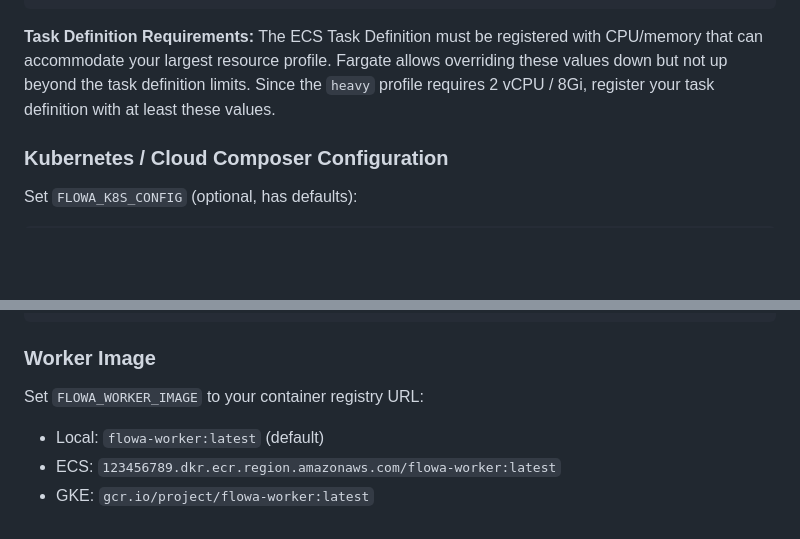
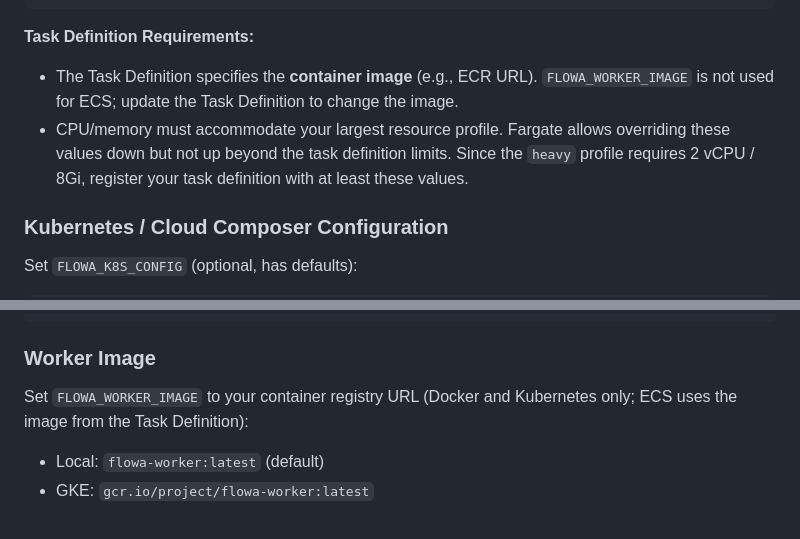
Before and after one commit to populationgenomics/flowa, a Markdown page: README.md, 2 parts joined by grey strips. GitHub-like rendering; blank space fills up the shorter version.

Commit message:
Clarify that FLOWA_WORKER_IMAGE is not used for ECS
ECS gets its container image from the Task Definition. Document this
in both the ECS Configuration section and the Worker Image section.

````diff
--- a/README.md
+++ b/README.md
@@ -320,7 +320,10 @@ Set `FLOWA_ECS_CONFIG` (required when `FLOWA_PLATFORM=ecs`):
 }
 ```
 
-**Task Definition Requirements:** The ECS Task Definition must be registered with CPU/memory that can accommodate your largest resource profile. Fargate allows overriding these values down but not up beyond the task definition limits. Since the `heavy` profile requires 2 vCPU / 8Gi, register your task definition with at least these values.
+**Task Definition Requirements:**
+
+- The Task Definition specifies the **container image** (e.g., ECR URL). `FLOWA_WORKER_IMAGE` is not used for ECS; update the Task Definition to change the image.
+- CPU/memory must accommodate your largest resource profile. Fargate allows overriding these values down but not up beyond the task definition limits. Since the `heavy` profile requires 2 vCPU / 8Gi, register your task definition with at least these values.
 
 ### Kubernetes / Cloud Composer Configuration
 
@@ -373,8 +376,7 @@ kubectl annotate serviceaccount flowa-worker-ksa \
 
 ### Worker Image
 
-Set `FLOWA_WORKER_IMAGE` to your container registry URL:
+Set `FLOWA_WORKER_IMAGE` to your container registry URL (Docker and Kubernetes only; ECS uses the image from the Task Definition):
 
 - Local: `flowa-worker:latest` (default)
-- ECS: `123456789.dkr.ecr.region.amazonaws.com/flowa-worker:latest`
 - GKE: `gcr.io/project/flowa-worker:latest`
````
